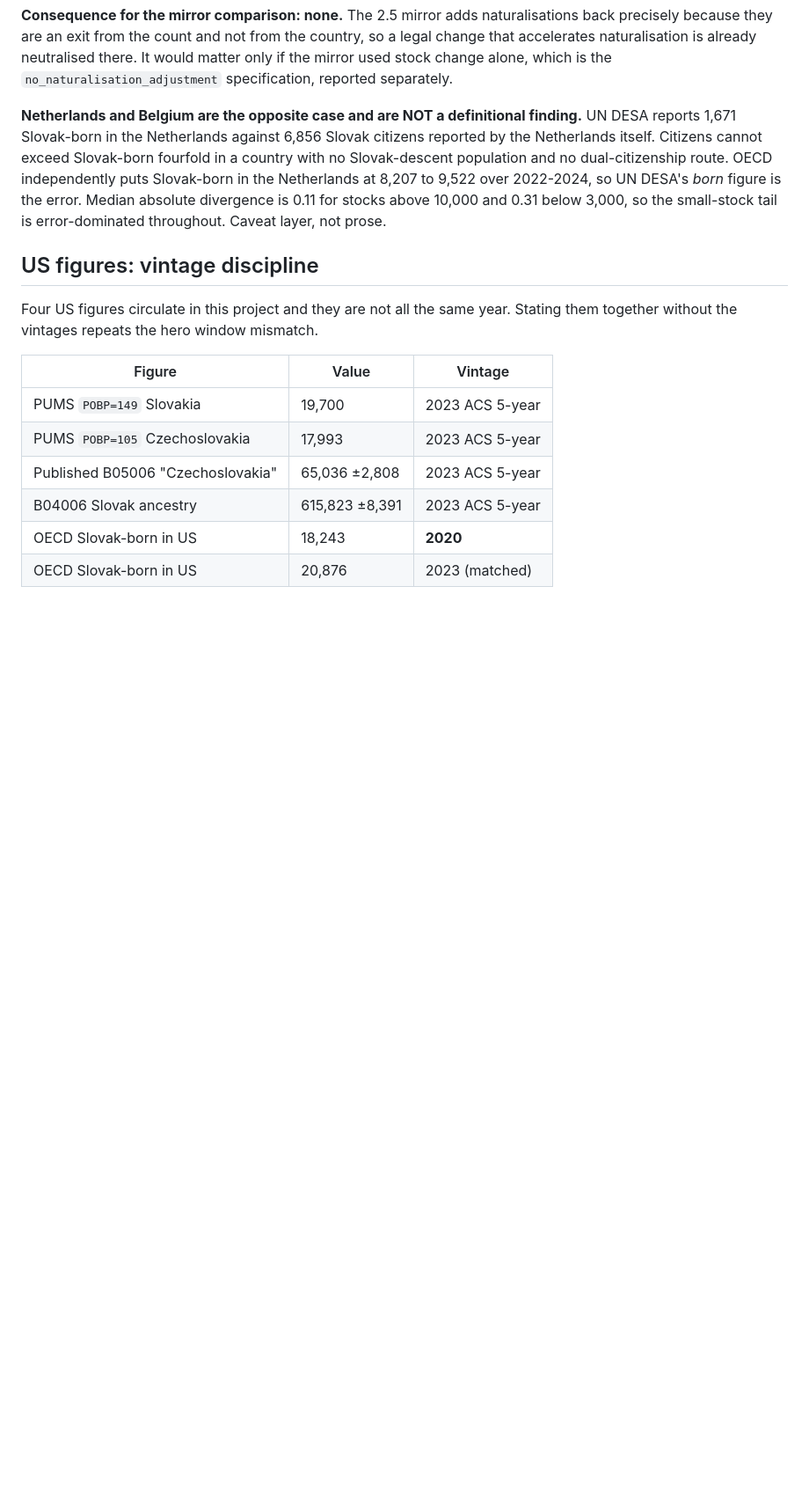
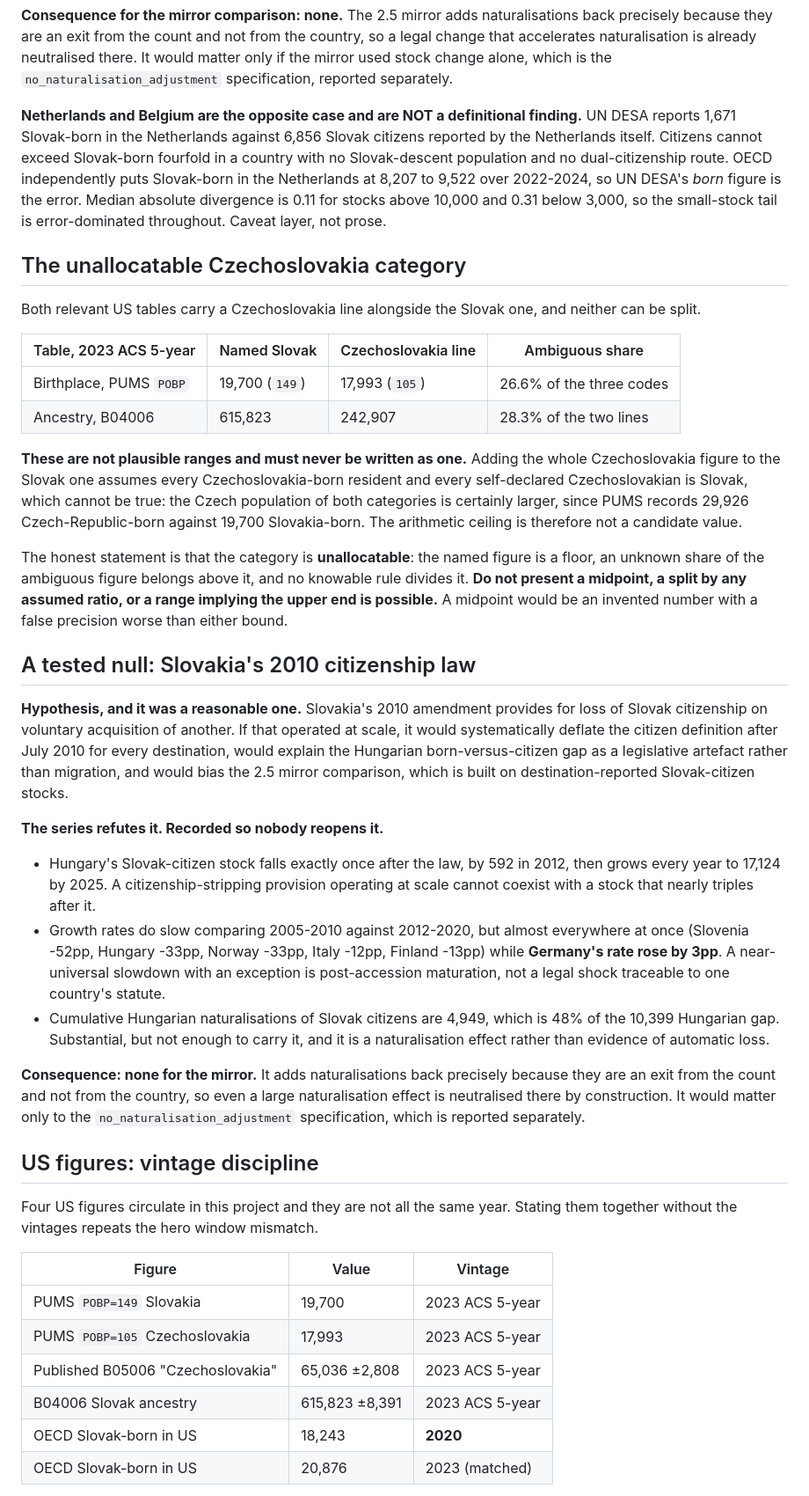
Before and after one commit to simonlasak/slovak-brain-drain, a Markdown page: docs/03-methodology.md, the part around the change. Shown at 88% size. Drawn GitHub-style; blank space fills up the shorter version.

Commit message:
§3 methodology: unallocatable category and the 2010 law as a tested null
Two entries recorded before drafting prose, both to stop a wrong reading being
reintroduced later.

UNALLOCATABLE, not a plausible range. The Czechoslovakia lines cannot be added to
the Slovak ones: that would assume every Czechoslovakia-born resident and every
self-declared Czechoslovakian is Slovak, which cannot be true given PUMS records
29,926 Czech-Republic-born against 19,700 Slovakia-born. The arithmetic ceiling is
not a candidate value, so it is not written as a range. Explicit instruction in
the doc: no midpoint, no split by an assumed ratio, no range implying the upper
end is reachable. A midpoint would carry a false precision worse than either
bound.

2010 CITIZENSHIP LAW: TESTED NULL. Recorded as a hypothesis that was reasonable
and is refuted, with the evidence, so it is not reopened:
  - Hungary's Slovak-citizen stock falls once by 592 in 2012 then grows every
    year to 17,124 by 2025. Automatic loss at scale cannot coexist with a stock
    that nearly triples after the law.
  - Post-2011 slowdown is near-universal (SI -52pp, HU -33pp, NO -33pp) while
    GERMANY'S RATE ROSE 3pp. A slowdown with an exception is post-accession
    maturation, not one country's statute.
  - Hungarian naturalisations are 4,949, 48% of the gap: substantial, not
    sufficient, and a naturalisation effect rather than automatic loss.
  - No consequence for the mirror, which neutralises naturalisation by
    construction.

```diff
--- a/docs/03-methodology.md
+++ b/docs/03-methodology.md
@@ -98,6 +98,57 @@ dual-citizenship route. OECD independently puts Slovak-born in the Netherlands a
 8,207 to 9,522 over 2022-2024, so UN DESA's *born* figure is the error. Median
 absolute divergence is 0.11 for stocks above 10,000 and 0.31 below 3,000, so the
 small-stock tail is error-dominated throughout. Caveat layer, not prose.
+
+## The unallocatable Czechoslovakia category
+
+Both relevant US tables carry a Czechoslovakia line alongside the Slovak one, and
+neither can be split.
+
+| Table, 2023 ACS 5-year | Named Slovak | Czechoslovakia line | Ambiguous share |
+|---|---|---|---|
+| Birthplace, PUMS `POBP` | 19,700 (`149`) | 17,993 (`105`) | 26.6% of the three codes |
+| Ancestry, B04006 | 615,823 | 242,907 | 28.3% of the two lines |
+
+**These are not plausible ranges and must never be written as one.** Adding the
+whole Czechoslovakia figure to the Slovak one assumes every Czechoslovakia-born
+resident and every self-declared Czechoslovakian is Slovak, which cannot be true:
+the Czech population of both categories is certainly larger, since PUMS records
+29,926 Czech-Republic-born against 19,700 Slovakia-born. The arithmetic ceiling is
+therefore not a candidate value.
+
+The honest statement is that the category is **unallocatable**: the named figure
+is a floor, an unknown share of the ambiguous figure belongs above it, and no
+knowable rule divides it. **Do not present a midpoint, a split by any assumed
+ratio, or a range implying the upper end is possible.** A midpoint would be an
+invented number with a false precision worse than either bound.
+
+## A tested null: Slovakia's 2010 citizenship law
+
+**Hypothesis, and it was a reasonable one.** Slovakia's 2010 amendment provides for
+loss of Slovak citizenship on voluntary acquisition of another. If that operated
+at scale, it would systematically deflate the citizen definition after July 2010
+for every destination, would explain the Hungarian born-versus-citizen gap as a
+legislative artefact rather than migration, and would bias the 2.5 mirror
+comparison, which is built on destination-reported Slovak-citizen stocks.
+
+**The series refutes it. Recorded so nobody reopens it.**
+
+- Hungary's Slovak-citizen stock falls exactly once after the law, by 592 in 2012,
+  then grows every year to 17,124 by 2025. A citizenship-stripping provision
+  operating at scale cannot coexist with a stock that nearly triples after it.
+- Growth rates do slow comparing 2005-2010 against 2012-2020, but almost
+  everywhere at once (Slovenia -52pp, Hungary -33pp, Norway -33pp, Italy -12pp,
+  Finland -13pp) while **Germany's rate rose by 3pp**. A near-universal slowdown
+  with an exception is post-accession maturation, not a legal shock traceable to
+  one country's statute.
+- Cumulative Hungarian naturalisations of Slovak citizens are 4,949, which is 48%
+  of the 10,399 Hungarian gap. Substantial, but not enough to carry it, and it is
+  a naturalisation effect rather than evidence of automatic loss.
+
+**Consequence: none for the mirror.** It adds naturalisations back precisely
+because they are an exit from the count and not from the country, so even a large
+naturalisation effect is neutralised there by construction. It would matter only
+to the `no_naturalisation_adjustment` specification, which is reported separately.
 
 ## US figures: vintage discipline
 
```
